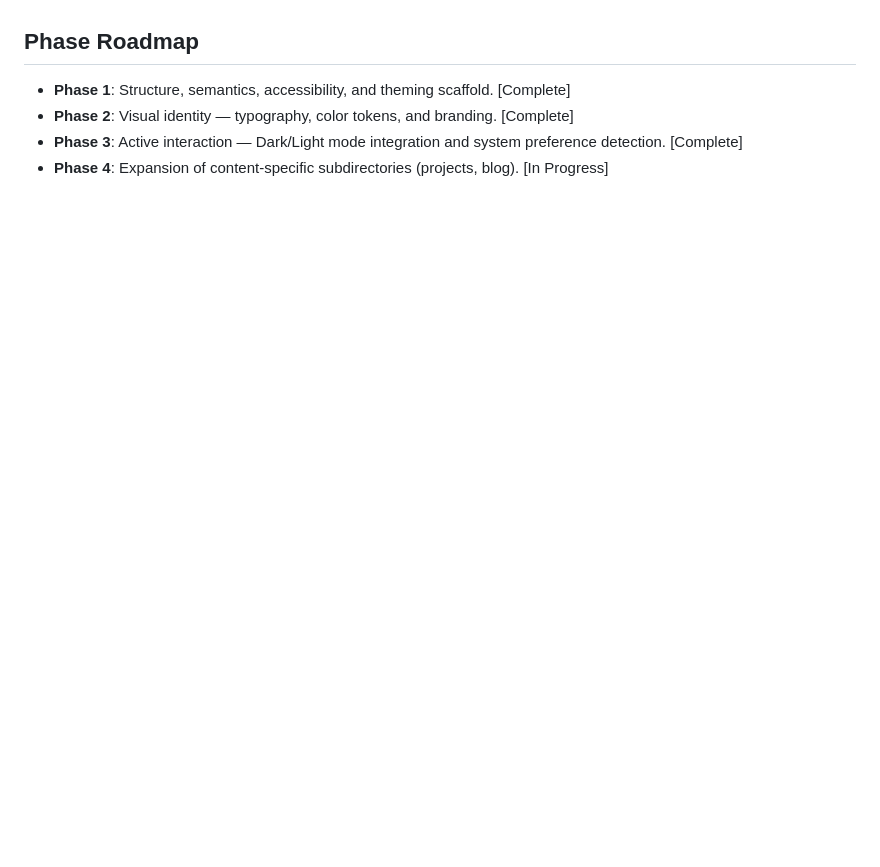
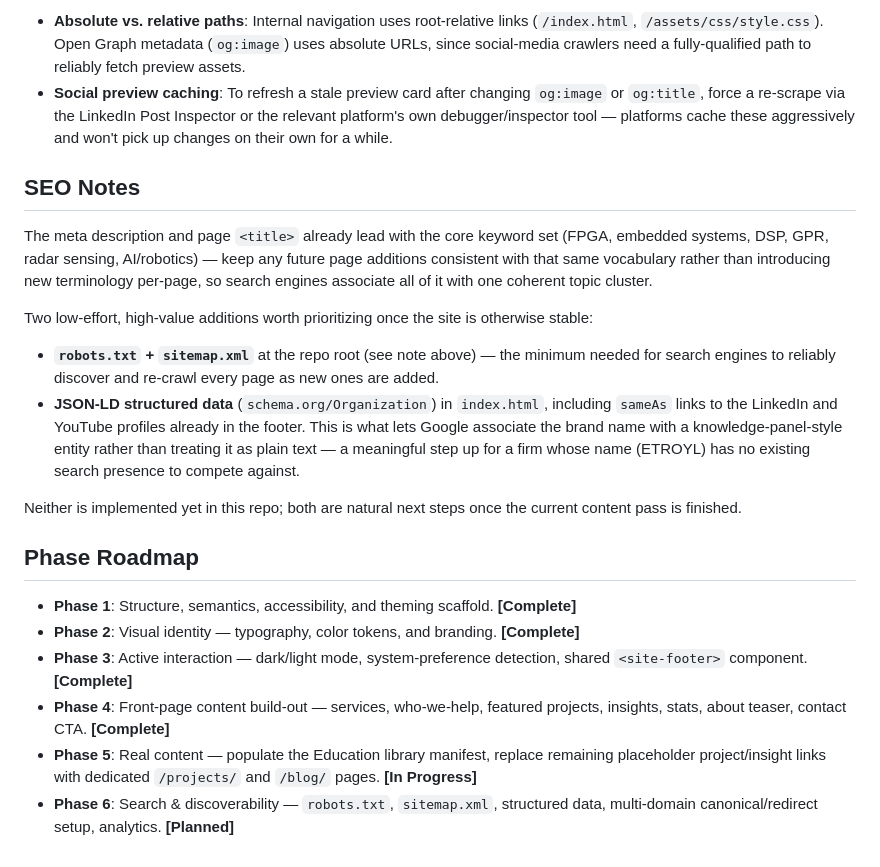
Before and after one commit to ETROYL/website, a Markdown page: README.md, the part around one of its changes. Rendered like a GitHub page; blank space fills up the shorter version.

Commit message:
ReadMe: update of README file.

```diff
--- a/README.md
+++ b/README.md
@@ -41,6 +103,42 @@ The site is designed for high-availability hosting via GitHub Pages and Cloudfla
+- **Absolute vs. relative paths**: Internal navigation uses root-relative
+  links (`/index.html`, `/assets/css/style.css`). Open Graph metadata
+  (`og:image`) uses absolute URLs, since social-media crawlers need a
+  fully-qualified path to reliably fetch preview assets.
+- **Social preview caching**: To refresh a stale preview card after
+  changing `og:image` or `og:title`, force a re-scrape via the LinkedIn
+  Post Inspector or the relevant platform's own debugger/inspector tool —
+  platforms cache these aggressively and won't pick up changes on their
+  own for a while.
+
+## SEO Notes
+
+The meta description and page `<title>` already lead with the core keyword
+set (FPGA, embedded systems, DSP, GPR, radar sensing, AI/robotics) —
+keep any future page additions consistent with that same vocabulary rather
+than introducing new terminology per-page, so search engines associate all
+of it with one coherent topic cluster.
+
+Two low-effort, high-value additions worth prioritizing once the site is
+otherwise stable:
+
+- **`robots.txt` + `sitemap.xml`** at the repo root (see note above) — the
+  minimum needed for search engines to reliably discover and re-crawl every
+  page as new ones are added.
+- **JSON-LD structured data** (`schema.org/Organization`) in `index.html`,
+  including `sameAs` links to the LinkedIn and YouTube profiles already in
+  the footer. This is what lets Google associate the brand name with a
+  knowledge-panel-style entity rather than treating it as plain text — a
+  meaningful step up for a firm whose name (ETROYL) has no existing search
+  presence to compete against.
+
+Neither is implemented yet in this repo; both are natural next steps once
+the current content pass is finished.
 
 ## Phase Roadmap
-- **Phase 1**: Structure, semantics, accessibility, and theming scaffold. [Complete]
-- **Phase 2**: Visual identity — typography, color tokens, and branding. [Complete]
-- **Phase 3**: Active interaction — Dark/Light mode integration and system preference detection. [Complete]
-- **Phase 4**: Expansion of content-specific subdirectories (projects, blog). [In Progress]
+
+- **Phase 1**: Structure, semantics, accessibility, and theming scaffold. **[Complete]**
+- **Phase 2**: Visual identity — typography, color tokens, and branding. **[Complete]**
+- **Phase 3**: Active interaction — dark/light mode, system-preference detection, shared `<site-footer>` component. **[Complete]**
+- **Phase 4**: Front-page content build-out — services, who-we-help, featured projects, insights, stats, about teaser, contact CTA. **[Complete]**
+- **Phase 5**: Real content — populate the Education library manifest, replace remaining placeholder project/insight links with dedicated `/projects/` and `/blog/` pages. **[In Progress]**
+- **Phase 6**: Search & discoverability — `robots.txt`, `sitemap.xml`, structured data, multi-domain canonical/redirect setup, analytics. **[Planned]**
```
Also changed, not shown: other parts of README.md (+88 -26 lines).
